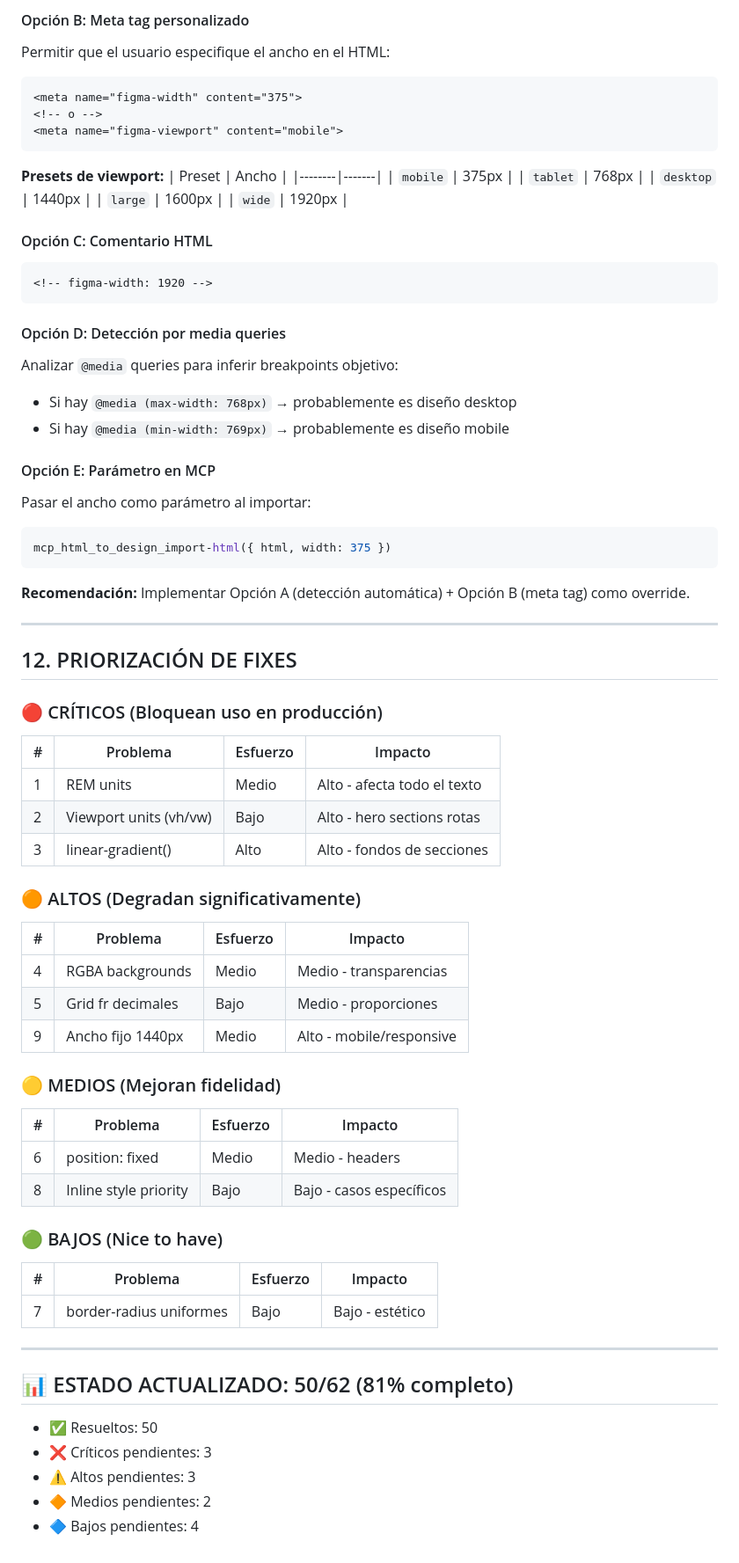
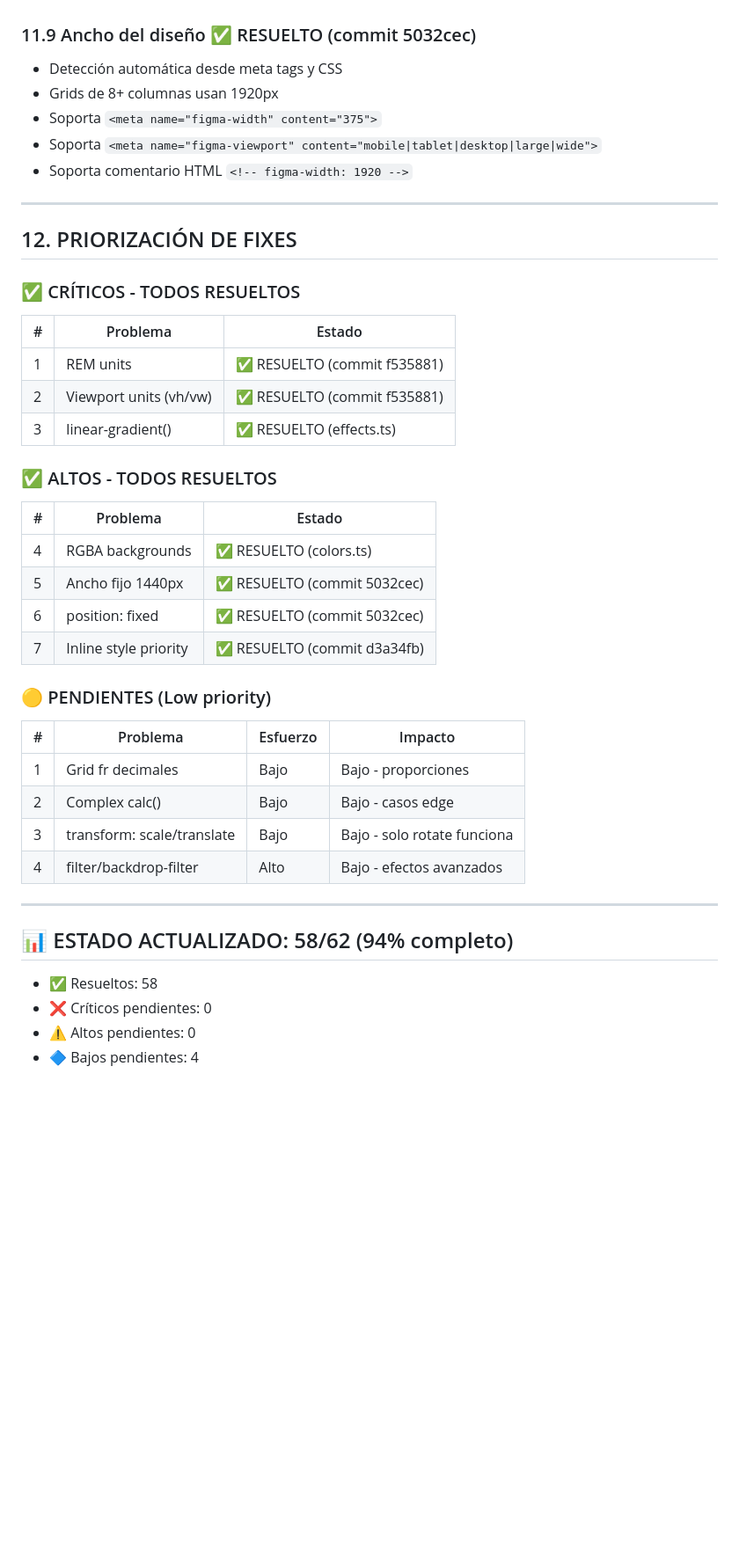
Before and after one commit to Floristeady/html-to-figma, a Markdown page: docs/CODE_ANALYSIS.md, the part around one of its changes. Shown at 88% size. Drawn GitHub-style; blank space fills up the shorter version.

````diff
--- a/docs/CODE_ANALYSIS.md
+++ b/docs/CODE_ANALYSIS.md
@@ -334,73 +304,42 @@ function detectDesignWidth(styles: Map<string, CSSStyles>): number {
-#### Opción B: Meta tag personalizado
-Permitir que el usuario especifique el ancho en el HTML:
-```html
-<meta name="figma-width" content="375">
-<!-- o -->
-<meta name="figma-viewport" content="mobile">
-```
-
-**Presets de viewport:**
-| Preset | Ancho |
-|--------|-------|
-| `mobile` | 375px |
-| `tablet` | 768px |
-| `desktop` | 1440px |
-| `large` | 1600px |
-| `wide` | 1920px |
-
-#### Opción C: Comentario HTML
-```html
-<!-- figma-width: 1920 -->
-```
-
-#### Opción D: Detección por media queries
-Analizar `@media` queries para inferir breakpoints objetivo:
-- Si hay `@media (max-width: 768px)` → probablemente es diseño desktop
-- Si hay `@media (min-width: 769px)` → probablemente es diseño mobile
-
-#### Opción E: Parámetro en MCP
-Pasar el ancho como parámetro al importar:
-```typescript
-mcp_html_to_design_import-html({ html, width: 375 })
-```
-
-**Recomendación:** Implementar Opción A (detección automática) + Opción B (meta tag) como override.
+### 11.9 Ancho del diseño ✅ RESUELTO (commit 5032cec)
+- Detección automática desde meta tags y CSS
+- Grids de 8+ columnas usan 1920px
+- Soporta `<meta name="figma-width" content="375">`
+- Soporta `<meta name="figma-viewport" content="mobile|tablet|desktop|large|wide">`
+- Soporta comentario HTML `<!-- figma-width: 1920 -->`
 
 ---
 
 ## 12. PRIORIZACIÓN DE FIXES
 
-### 🔴 CRÍTICOS (Bloquean uso en producción)
+### ✅ CRÍTICOS - TODOS RESUELTOS
+| # | Problema | Estado |
+|---|----------|--------|
+| 1 | REM units | ✅ RESUELTO (commit f535881) |
+| 2 | Viewport units (vh/vw) | ✅ RESUELTO (commit f535881) |
+| 3 | linear-gradient() | ✅ RESUELTO (effects.ts) |
+
+### ✅ ALTOS - TODOS RESUELTOS
+| # | Problema | Estado |
+|---|----------|--------|
+| 4 | RGBA backgrounds | ✅ RESUELTO (colors.ts) |
+| 5 | Ancho fijo 1440px | ✅ RESUELTO (commit 5032cec) |
+| 6 | position: fixed | ✅ RESUELTO (commit 5032cec) |
+| 7 | Inline style priority | ✅ RESUELTO (commit d3a34fb) |
+
+### 🟡 PENDIENTES (Low priority)
 | # | Problema | Esfuerzo | Impacto |
 |---|----------|----------|---------|
-| 1 | REM units | Medio | Alto - afecta todo el texto |
-| 2 | Viewport units (vh/vw) | Bajo | Alto - hero sections rotas |
-| 3 | linear-gradient() | Alto | Alto - fondos de secciones |
-
-### 🟠 ALTOS (Degradan significativamente)
-| # | Problema | Esfuerzo | Impacto |
-|---|----------|----------|---------|
-| 4 | RGBA backgrounds | Medio | Medio - transparencias |
-| 5 | Grid fr decimales | Bajo | Medio - proporciones |
-| 9 | Ancho fijo 1440px | Medio | Alto - mobile/responsive |
-
-### 🟡 MEDIOS (Mejoran fidelidad)
-| # | Problema | Esfuerzo | Impacto |
-|---|----------|----------|---------|
-| 6 | position: fixed | Medio | Medio - headers |
-| 8 | Inline style priority | Bajo | Bajo - casos específicos |
-
-### 🟢 BAJOS (Nice to have)
-| # | Problema | Esfuerzo | Impacto |
-|---|----------|----------|---------|
-| 7 | border-radius uniformes | Bajo | Bajo - estético |
+| 1 | Grid fr decimales | Bajo | Bajo - proporciones |
+| 2 | Complex calc() | Bajo | Bajo - casos edge |
+| 3 | transform: scale/translate | Bajo | Bajo - solo rotate funciona |
+| 4 | filter/backdrop-filter | Alto | Bajo - efectos avanzados |
 
 ---
 
-## 📊 ESTADO ACTUALIZADO: 50/62 (81% completo)
+## 📊 ESTADO ACTUALIZADO: 58/62 (94% completo)
 
-- ✅ Resueltos: 50
-- ❌ Críticos pendientes: 3
-- ⚠️ Altos pendientes: 3
-- 🔶 Medios pendientes: 2
+- ✅ Resueltos: 58
+- ❌ Críticos pendientes: 0
+- ⚠️ Altos pendientes: 0
 - 🔷 Bajos pendientes: 4
````
Also changed, not shown: other parts of docs/CODE_ANALYSIS.md (+28 -58 lines), docs/refactoring-plan.md (+10 -6 lines).
